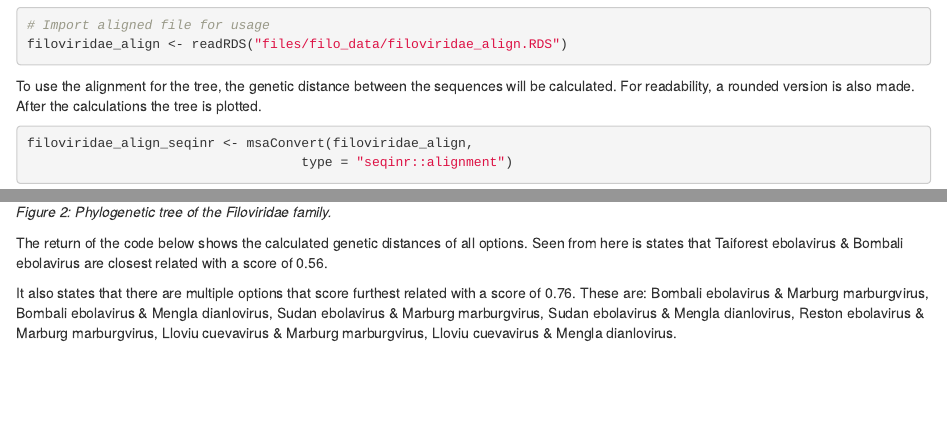
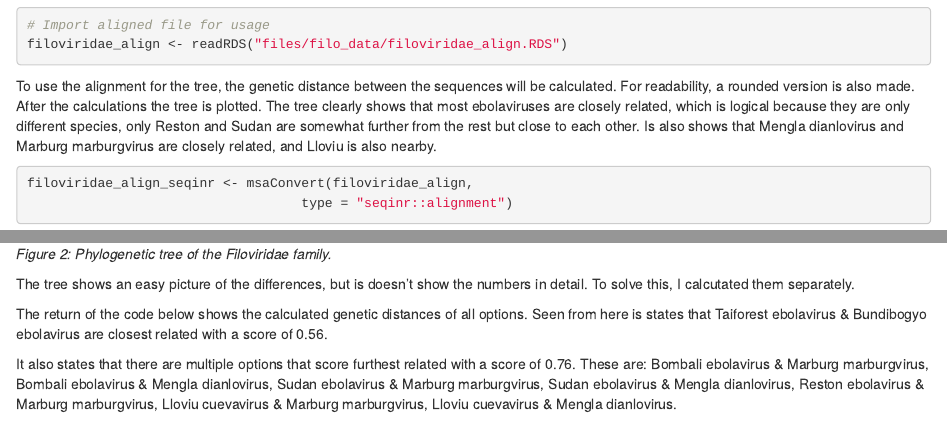
Before and after one commit to coconiemel/coconiemel.github.io, an R Markdown document (03_assignment_3.Rmd): the page in a window 1100 px wide, from 2400 px down, and a second part further down, joined at a grey line. Rendered offline with R 4.5, knitr and Pandoc, with nearby package versions; drawn as R Markdown's standard HTML page in place of the format the file asks for; some code elsewhere in the file could not run offline.

Commit message:
update book

````diff
--- a/03_assignment_3.Rmd
+++ b/03_assignment_3.Rmd
@@ -123,7 +123,7 @@ filoviridae_align <- readRDS("files/filo_data/filoviridae_align.RDS")
 
 ```
 
-To use the alignment for the tree, the genetic distance between the sequences will be calculated. For readability, a rounded version is also made. After the calculations the tree is plotted.
+To use the alignment for the tree, the genetic distance between the sequences will be calculated. For readability, a rounded version is also made. After the calculations the tree is plotted. The tree clearly shows that most ebolaviruses are closely related, which is logical because they are only different species, only Reston and Sudan are somewhat further from the rest but close to each other. Is also shows that Mengla dianlovirus and Marburg marburgvirus are closely related, and Lloviu is also nearby.
 
 ```{r view msa}
 
@@ -158,7 +158,9 @@ ggtree(filoviridae_tree, ladderize = T, branch.length = "branch.length",
 
 _Figure 2: Phylogenetic tree of the Filoviridae family._
 
-The return of the code below shows the calculated genetic distances of all options. Seen from here is states that Taiforest ebolavirus & Bombali ebolavirus are closest related with a score of 0.56.
+The tree shows an easy picture of the differences, but is doesn't show the numbers in detail. To solve this, I calcutated them separately.
+
+The return of the code below shows the calculated genetic distances of all options. Seen from here is states that Taiforest ebolavirus & Bundibogyo ebolavirus are closest related with a score of 0.56.
 
 It also states that there are multiple options that score furthest related with a score of 0.76. These are: Bombali ebolavirus & Marburg marburgvirus, Bombali ebolavirus & Mengla dianlovirus, Sudan ebolavirus & Marburg marburgvirus, Sudan ebolavirus & Mengla dianlovirus, Reston ebolavirus & Marburg marburgvirus, Lloviu cuevavirus & Marburg marburgvirus, Lloviu cuevavirus & Mengla dianlovirus.
 
--- a/files/filo_data/species.txt
+++ b/files/filo_data/species.txt
@@ -4,6 +4,6 @@ MH121167.1 Taiforest ebolavirus
 KT357858.1 Zaire ebolavirus
 MF540571.1 Reston ebolavirus
 NC_039345.1 Bombali ebolavirus
-OL702894.1 Marburg margburgvirus
+OL702894.1 Marburg marburgvirus
 MZ541881.1 Lloviu cuevavirus
 NC_055510.1 Mengla dianlovirus
````
Also changed, not shown: docs/search_index.json, files/COVID_article/AppendixTab1.xlsx, files/COVID_article/AppendixTab2.xlsx, files/COVID_article/AppendixTab3.xlsx, files/COVID_article/AppendixTab4.xlsx, files/COVID_article/AppendixTab5.xlsx, files/COVID_article/AppendixTab6.xlsx, files/COVID_article/Table2.xlsx, files/COVID_article/Table3.xlsx, files/filo_data/filoviridae_align.RDS, 3 other files.
